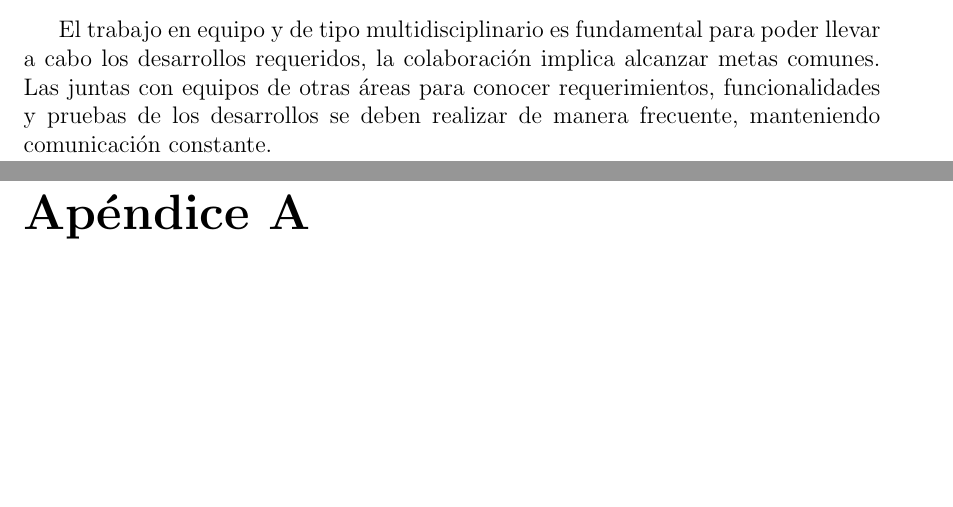
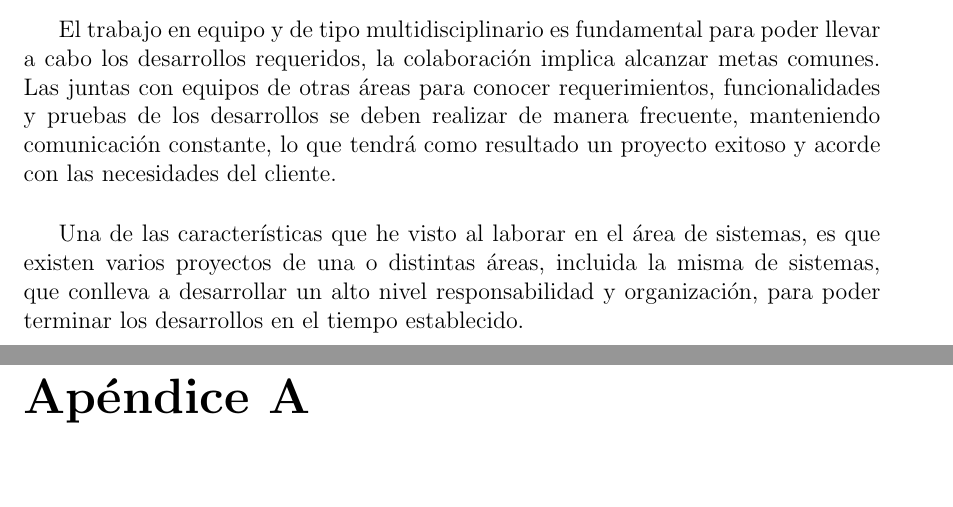
Before and after one commit to herrsergio/informe_actividades, a LaTeX thesis (master.tex, which reads conclusiones.tex): two parts of pages 43 and 44 of 46, joined at a grey line, cut so that both start at the same text, the shorter picture padded with empty space. Compiled offline with pdfLaTeX.

Commit message:
poquito mas conclusiones

```diff
--- a/conclusiones.tex
+++ b/conclusiones.tex
@@ -7,4 +7,6 @@
 
 La experiencia obtenida al laborar en Premium Restaurant Brands desarrollando sistemas ha sido de gran valor para mi, ya que he desarrollado más mis habilidades de programación, así como también he adquirido conocimiento de la industria de restaurantes que antes desconocía. Los conocimientos obtenidos en la universidad, únicamente sirven de base para el desarrollo que uno tenga como profesionista y es de particular importancia ampliar estos conocimientos y tenerlos siempre actualizados, ya que como sabemos, la tecnología avanza rápidamente y surgen nuevas herramientas, nuevo hardware, nuevos lenguajes de programación, etc.
 
-El trabajo en equipo y de tipo multidisciplinario es fundamental para poder llevar a cabo los desarrollos requeridos, la colaboración implica alcanzar metas comunes. Las juntas con equipos de otras áreas para conocer requerimientos, funcionalidades y pruebas de los desarrollos se deben realizar de manera frecuente, manteniendo comunicación constante.
+El trabajo en equipo y de tipo multidisciplinario es fundamental para poder llevar a cabo los desarrollos requeridos, la colaboración implica alcanzar metas comunes. Las juntas con equipos de otras áreas para conocer requerimientos, funcionalidades y pruebas de los desarrollos se deben realizar de manera frecuente, manteniendo comunicación constante, lo que tendrá como resultado un proyecto exitoso y acorde con las necesidades del cliente.
+
+Una de las características que he visto al laborar en el área de sistemas, es que existen varios proyectos de una o distintas áreas, incluida la misma de sistemas, que conlleva a desarrollar un alto nivel responsabilidad y organización, para poder terminar los desarrollos en el tiempo establecido.
```
